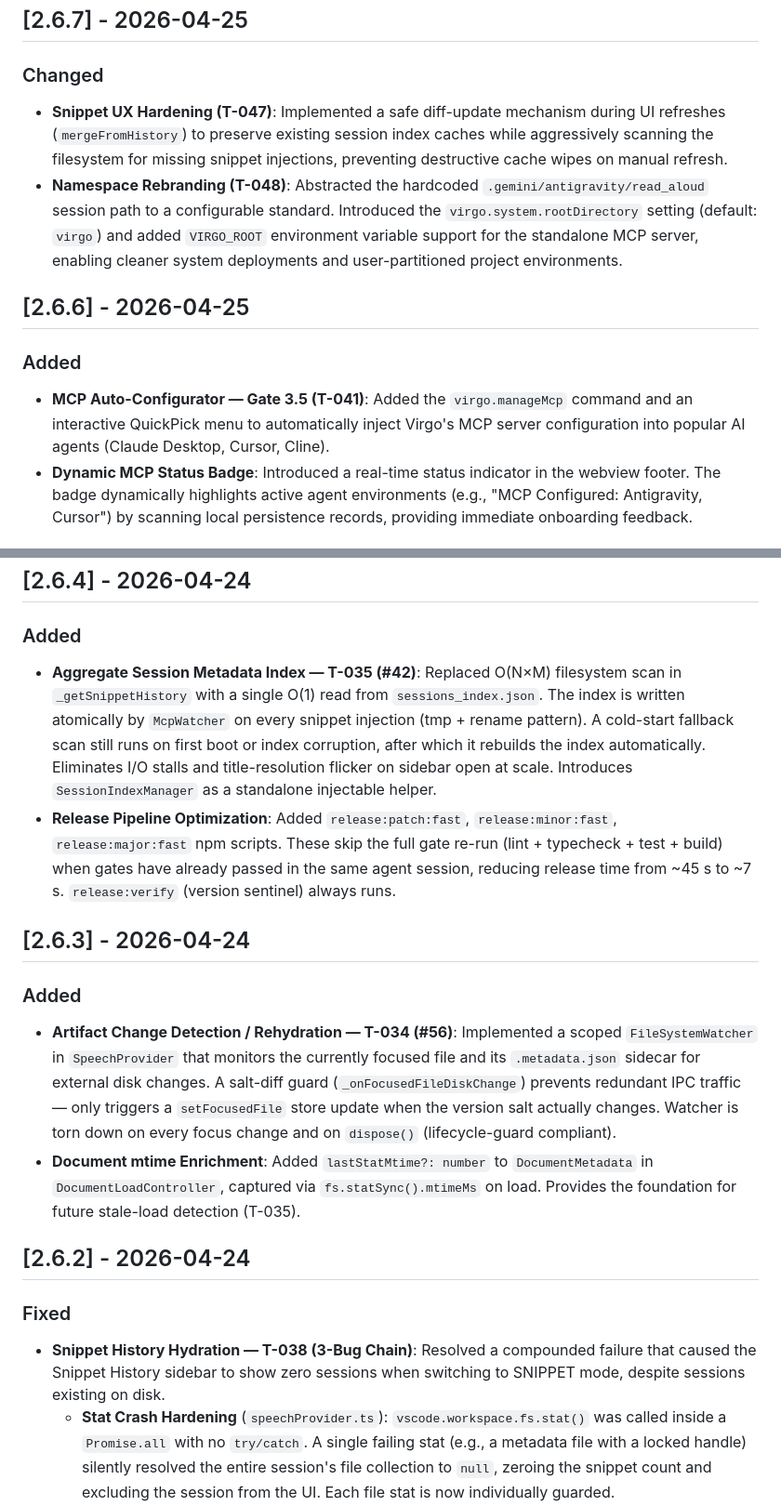
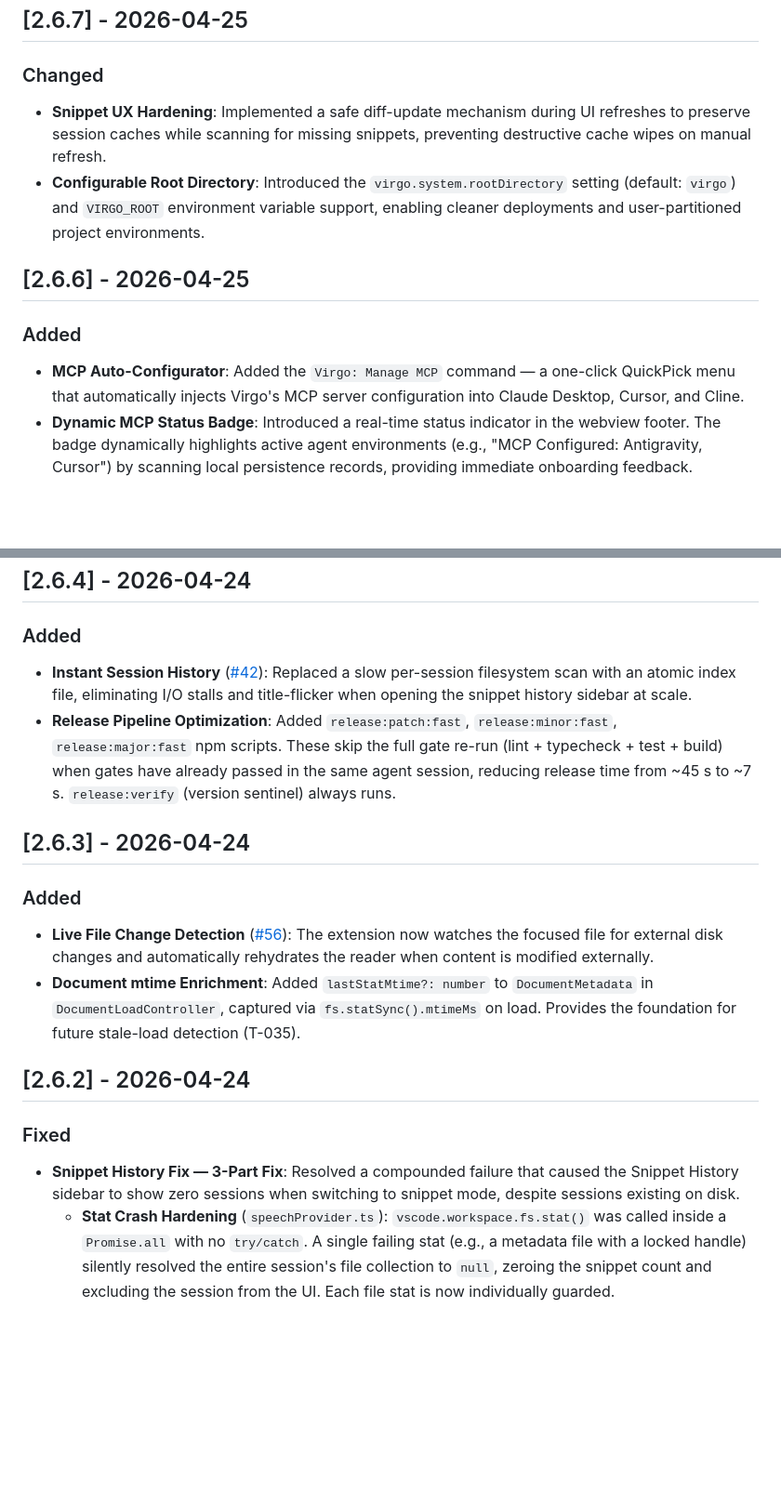
Before and after one commit to IdanDavidAviv/virgo, a Markdown page: CHANGELOG.md, 2 parts joined by grey strips. Shown: that part at 93% size. GitHub-like rendering; blank space fills up the shorter version.

```diff
--- a/CHANGELOG.md
+++ b/CHANGELOG.md
@@ -65,13 +65,13 @@ All notable changes to the "Virgo" extension will be documented in this file.
 ## [2.6.7] - 2026-04-25
 
 ### Changed
-- **Snippet UX Hardening (T-047)**: Implemented a safe diff-update mechanism during UI refreshes (`mergeFromHistory`) to preserve existing session index caches while aggressively scanning the filesystem for missing snippet injections, preventing destructive cache wipes on manual refresh.
-- **Namespace Rebranding (T-048)**: Abstracted the hardcoded `.gemini/antigravity/read_aloud` session path to a configurable standard. Introduced the `virgo.system.rootDirectory` setting (default: `virgo`) and added `VIRGO_ROOT` environment variable support for the standalone MCP server, enabling cleaner system deployments and user-partitioned project environments.
+- **Snippet UX Hardening**: Implemented a safe diff-update mechanism during UI refreshes to preserve session caches while scanning for missing snippets, preventing destructive cache wipes on manual refresh.
+- **Configurable Root Directory**: Introduced the `virgo.system.rootDirectory` setting (default: `virgo`) and `VIRGO_ROOT` environment variable support, enabling cleaner deployments and user-partitioned project environments.
 
 ## [2.6.6] - 2026-04-25
 
 ### Added
-- **MCP Auto-Configurator — Gate 3.5 (T-041)**: Added the `virgo.manageMcp` command and an interactive QuickPick menu to automatically inject Virgo's MCP server configuration into popular AI agents (Claude Desktop, Cursor, Cline).
+- **MCP Auto-Configurator**: Added the `Virgo: Manage MCP` command — a one-click QuickPick menu that automatically injects Virgo's MCP server configuration into Claude Desktop, Cursor, and Cline.
 - **Dynamic MCP Status Badge**: Introduced a real-time status indicator in the webview footer. The badge dynamically highlights active agent environments (e.g., "MCP Configured: Antigravity, Cursor") by scanning local persistence records, providing immediate onboarding feedback.
 
 ## [2.6.5] - 2026-04-24
@@ -84,19 +84,19 @@ All notable changes to the "Virgo" extension will be documented in this file.
 ## [2.6.4] - 2026-04-24
 
 ### Added
-- **Aggregate Session Metadata Index — T-035 (#42)**: Replaced O(N×M) filesystem scan in `_getSnippetHistory` with a single O(1) read from `sessions_index.json`. The index is written atomically by `McpWatcher` on every snippet injection (tmp + rename pattern). A cold-start fallback scan still runs on first boot or index corruption, after which it rebuilds the index automatically. Eliminates I/O stalls and title-resolution flicker on sidebar open at scale. Introduces `SessionIndexManager` as a standalone injectable helper.
+- **Instant Session History** ([#42](https://github.com/IdanDavidAviv/virgo/issues/42)): Replaced a slow per-session filesystem scan with an atomic index file, eliminating I/O stalls and title-flicker when opening the snippet history sidebar at scale.
 - **Release Pipeline Optimization**: Added `release:patch:fast`, `release:minor:fast`, `release:major:fast` npm scripts. These skip the full gate re-run (lint + typecheck + test + build) when gates have already passed in the same agent session, reducing release time from ~45 s to ~7 s. `release:verify` (version sentinel) always runs.
 
 ## [2.6.3] - 2026-04-24
 
 ### Added
-- **Artifact Change Detection / Rehydration — T-034 (#56)**: Implemented a scoped `FileSystemWatcher` in `SpeechProvider` that monitors the currently focused file and its `.metadata.json` sidecar for external disk changes. A salt-diff guard (`_onFocusedFileDiskChange`) prevents redundant IPC traffic — only triggers a `setFocusedFile` store update when the version salt actually changes. Watcher is torn down on every focus change and on `dispose()` (lifecycle-guard compliant).
+- **Live File Change Detection** ([#56](https://github.com/IdanDavidAviv/virgo/issues/56)): The extension now watches the focused file for external disk changes and automatically rehydrates the reader when content is modified externally.
 - **Document mtime Enrichment**: Added `lastStatMtime?: number` to `DocumentMetadata` in `DocumentLoadController`, captured via `fs.statSync().mtimeMs` on load. Provides the foundation for future stale-load detection (T-035).
 
 ## [2.6.2] - 2026-04-24
 
 ### Fixed
-- **Snippet History Hydration — T-038 (3-Bug Chain)**: Resolved a compounded failure that caused the Snippet History sidebar to show zero sessions when switching to SNIPPET mode, despite sessions existing on disk.
+- **Snippet History Fix — 3-Part Fix**: Resolved a compounded failure that caused the Snippet History sidebar to show zero sessions when switching to snippet mode, despite sessions existing on disk.
   - **Stat Crash Hardening** (`speechProvider.ts`): `vscode.workspace.fs.stat()` was called inside a `Promise.all` with no `try/catch`. A single failing stat (e.g., a metadata file with a locked handle) silently resolved the entire session's file collection to `null`, zeroing the snippet count and excluding the session from the UI. Each file stat is now individually guarded.
   - **Filename Parsing Fix** (`speechProvider.ts`): The snippet name extractor used a legacy `firstUnderscore` strategy that was incompatible with the current `<timestamp>.<name>.md` format (dot-separated, introduced in v2.5.9). All snippets were parsed as raw timestamp strings. Fixed with `f.replace(/^\d+\./, '')`.
   - **SyncManager Dedup Bypass** (`SyncManager.ts`): `_calculateStateHash()` did not include `snippetHistory.length` or `activeSessionId`. When `setHistory()` was called after the IPC scan, the state change emitted a hash identical to the last flush — and was silently absorbed as a no-op. The webview store was never updated. Added both fields to the hash to guarantee every `setHistory()` call reaches the webview.
```
Also changed, not shown: other parts of CHANGELOG.md (+6 -6 lines), .github/ISSUE_TEMPLATE/bug_report.md (added, +32 -0 lines), .github/ISSUE_TEMPLATE/feature_request.md (added, +29 -0 lines), assets/icon.png.
